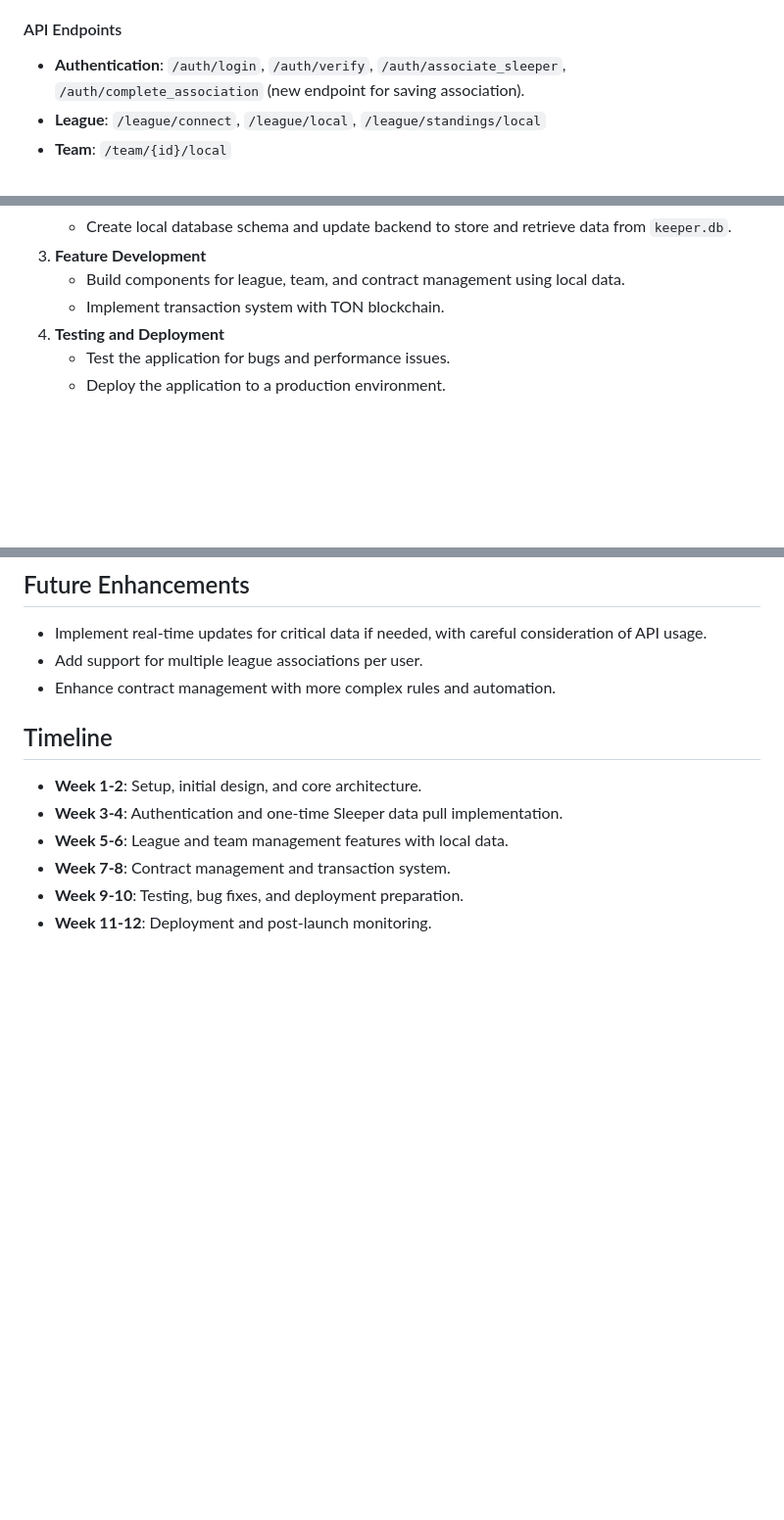
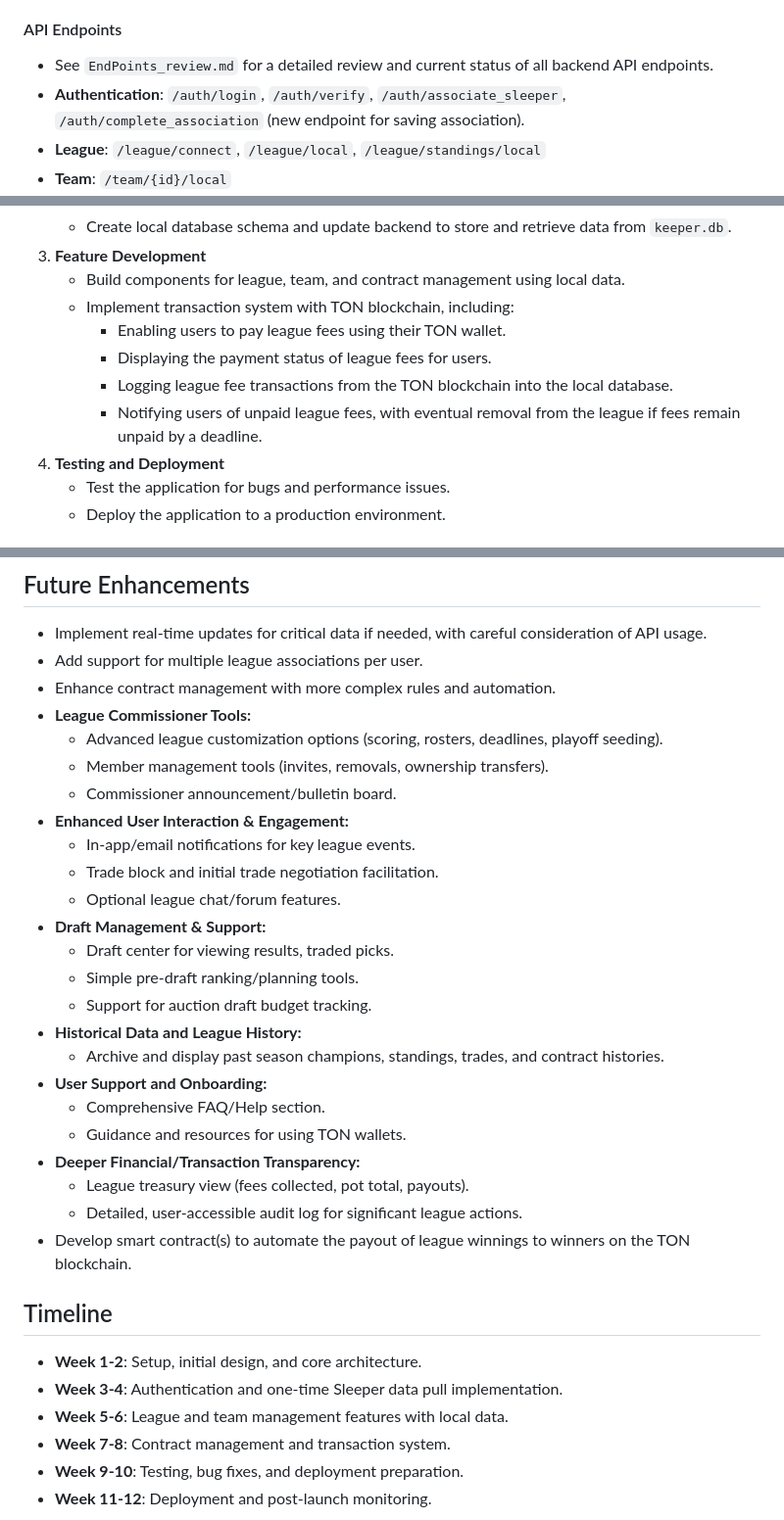
Before and after one commit to MichiganTokenizers/SKL-FlowTestnet-Hackathon, a Markdown page: planning.md, 3 parts joined by grey strips. Shown at 98% size. GitHub-like rendering; blank space fills up the shorter version.

Commit message:
planning updates

```diff
--- a/planning.md
+++ b/planning.md
@@ -33,6 +33,7 @@ Supreme Keeper League is a fantasy football platform integrated with the TON blo
 - **TON Blockchain**: For secure and transparent transactions.
 
 #### API Endpoints
+- See `EndPoints_review.md` for a detailed review and current status of all backend API endpoints.
 - **Authentication**: `/auth/login`, `/auth/verify`, `/auth/associate_sleeper`, `/auth/complete_association` (new endpoint for saving association).
 - **League**: `/league/connect`, `/league/local`, `/league/standings/local`
 - **Team**: `/team/{id}/local`
@@ -65,7 +66,11 @@ Supreme Keeper League is a fantasy football platform integrated with the TON blo
    - Create local database schema and update backend to store and retrieve data from `keeper.db`.
 3. **Feature Development**
    - Build components for league, team, and contract management using local data.
-   - Implement transaction system with TON blockchain.
+   - Implement transaction system with TON blockchain, including:
+     - Enabling users to pay league fees using their TON wallet.
+     - Displaying the payment status of league fees for users.
+     - Logging league fee transactions from the TON blockchain into the local database.
+     - Notifying users of unpaid league fees, with eventual removal from the league if fees remain unpaid by a deadline.
 4. **Testing and Deployment**
    - Test the application for bugs and performance issues.
    - Deploy the application to a production environment.
@@ -79,6 +84,27 @@ Supreme Keeper League is a fantasy football platform integrated with the TON blo
 - Implement real-time updates for critical data if needed, with careful consideration of API usage.
 - Add support for multiple league associations per user.
 - Enhance contract management with more complex rules and automation.
+- **League Commissioner Tools:**
+  - Advanced league customization options (scoring, rosters, deadlines, playoff seeding).
+  - Member management tools (invites, removals, ownership transfers).
+  - Commissioner announcement/bulletin board.
+- **Enhanced User Interaction & Engagement:**
+  - In-app/email notifications for key league events.
+  - Trade block and initial trade negotiation facilitation.
+  - Optional league chat/forum features.
+- **Draft Management & Support:**
+  - Draft center for viewing results, traded picks.
+  - Simple pre-draft ranking/planning tools.
+  - Support for auction draft budget tracking.
+- **Historical Data and League History:**
+  - Archive and display past season champions, standings, trades, and contract histories.
+- **User Support and Onboarding:**
+  - Comprehensive FAQ/Help section.
+  - Guidance and resources for using TON wallets.
+- **Deeper Financial/Transaction Transparency:**
+  - League treasury view (fees collected, pot total, payouts).
+  - Detailed, user-accessible audit log for significant league actions.
+- Develop smart contract(s) to automate the payout of league winnings to winners on the TON blockchain.
 
 ## Timeline
 - **Week 1-2**: Setup, initial design, and core architecture.
```
Also changed, not shown: HOSTING_RECOMMENDATIONS.md (added, +62 -0 lines), task.md (renamed from tasks.md, +32 -22 lines).
